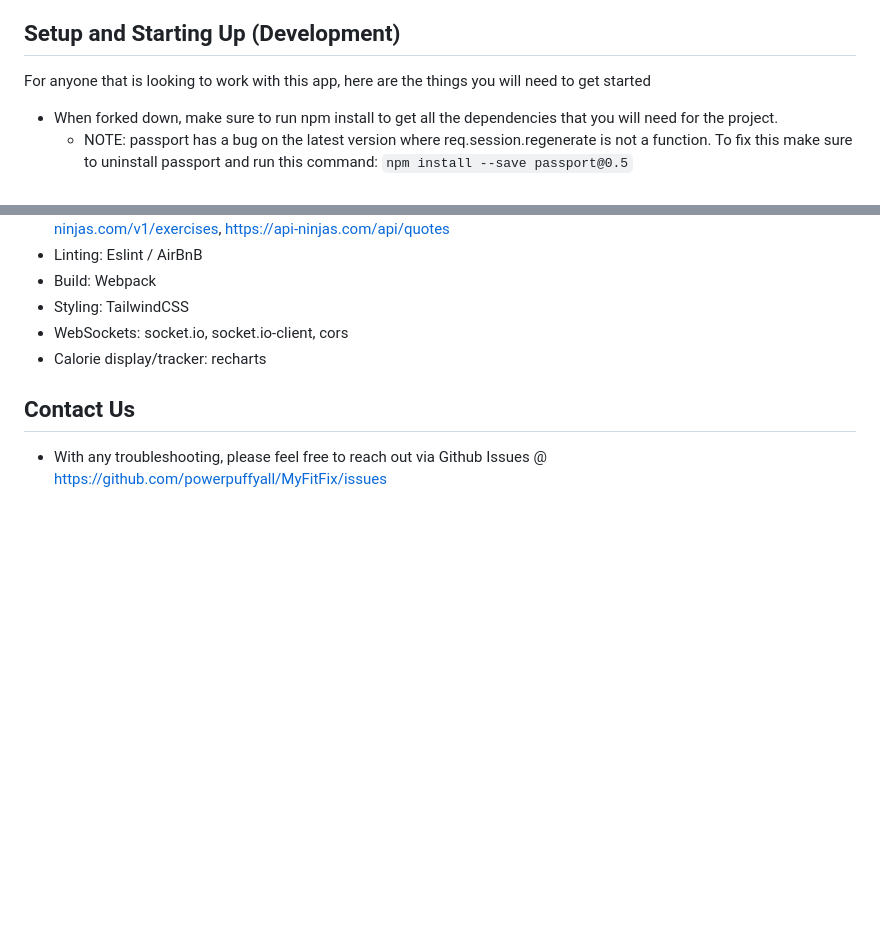
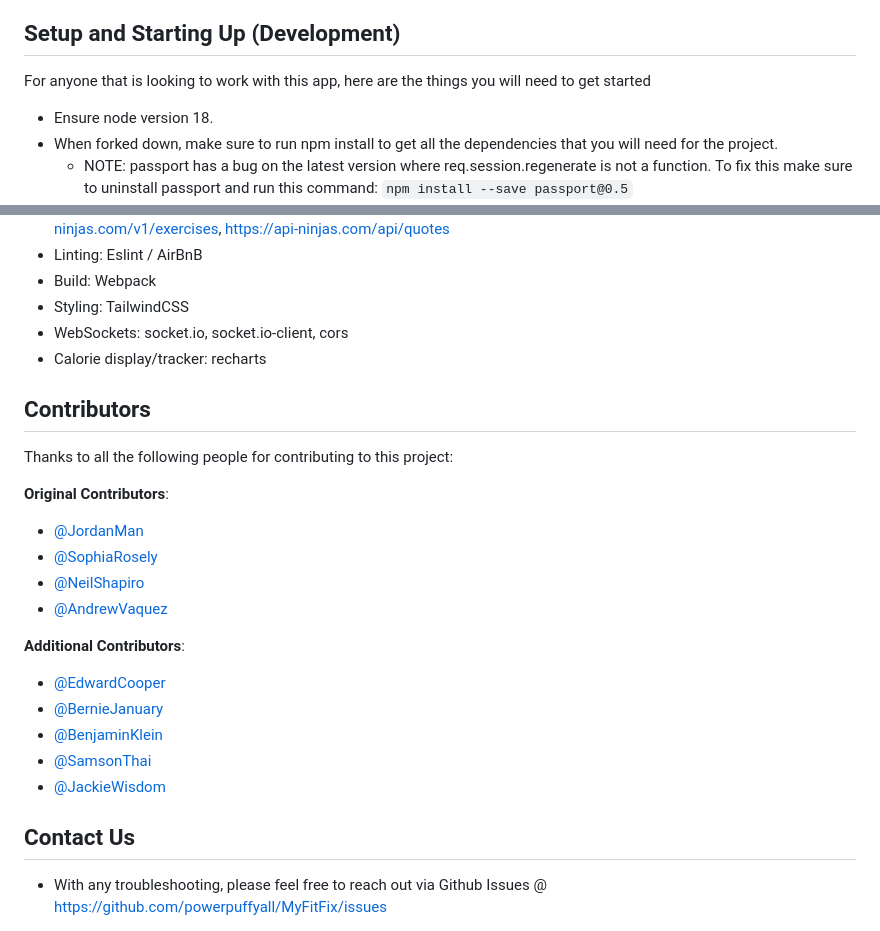
Before and after one commit to TechTitansGeaux/MyFitFix, a Markdown page: README.md, 2 parts joined by grey strips. Rendered like a GitHub page; blank space fills up the shorter version.

Commit message:
update readme node and contributors

```diff
--- a/README.md
+++ b/README.md
@@ -22,6 +22,7 @@ The **Feed** options allows you to see and like other Journal entries from other
 
 ## Setup and Starting Up (Development)
 For anyone that is looking to work with this app, here are the things you will need to get started
+- Ensure node version 18.
 - When forked down, make sure to run npm install to get all the dependencies that you will need for the project.
   - NOTE: passport has a bug on the latest version where req.session.regenerate is not a function. To fix this make sure to uninstall passport and run this command: `npm install --save passport@0.5`
 - To start the server, run `sudo mongod` (needed to start mongodb service in Ubuntu) in a terminal (THIS PROJECT IS SET TO WORK WITH MONGODB)
@@ -47,6 +48,23 @@ Here is the tech stack for this project
 - WebSockets: socket.io, socket.io-client, cors
 - Calorie display/tracker: recharts
 
+## Contributors
+Thanks to all the following people for contributing to this project:
+
+**Original Contributors**:
+
+- [@JordanMan](https://github.com/jordan-mann)
+- [@SophiaRosely](https://github.com/sophiarosely)
+- [@NeilShapiro](https://github.com/neilthemippy)
+- [@AndrewVaquez](https://github.com/dREWbxKewb)
+
+**Additional Contributors**:
+- [@EdwardCooper](https://github.com/cooptothe)
+- [@BernieJanuary](https://github.com/janvierjr)
+- [@BenjaminKlein](https://github.com/Benjaminklein99)
+- [@SamsonThai](https://github.com/skanda108)
+- [@JackieWisdom](https://github.com/wisdomjackie)
+
 ## Contact Us
 - With any troubleshooting, please feel free to reach out via Github Issues @ https://github.com/powerpuffyall/MyFitFix/issues
 
```
